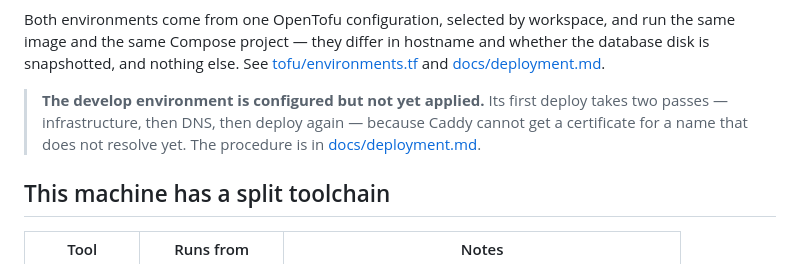
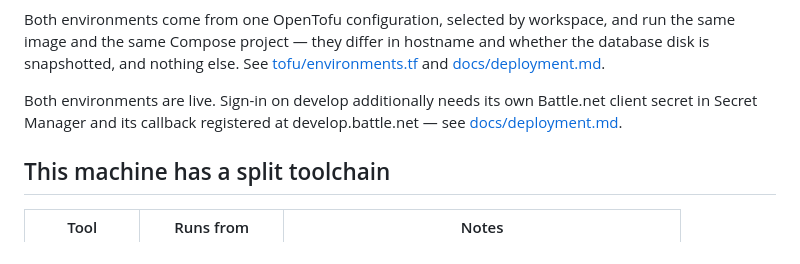
Before and after one commit to anthony-hopkins/tomb, a Markdown page: README.md, the part around the change. Drawn GitHub-style.

```diff
--- a/README.md
+++ b/README.md
@@ -58,10 +58,10 @@ and whether the database disk is snapshotted, and nothing else. See
 [tofu/environments.tf](tofu/environments.tf) and
 [docs/deployment.md](docs/deployment.md).
 
-> **The develop environment is configured but not yet applied.** Its first deploy
-> takes two passes — infrastructure, then DNS, then deploy again — because Caddy
-> cannot get a certificate for a name that does not resolve yet. The procedure is
-> in [docs/deployment.md](docs/deployment.md#standing-up-the-develop-environment).
+Both environments are live. Sign-in on develop additionally needs its own
+Battle.net client secret in Secret Manager and its callback registered at
+develop.battle.net — see
+[docs/deployment.md](docs/deployment.md#standing-up-the-develop-environment).
 
 ## This machine has a split toolchain
 
```
Also changed, not shown: .specify/memory/constitution.md (+7 -16 lines).
